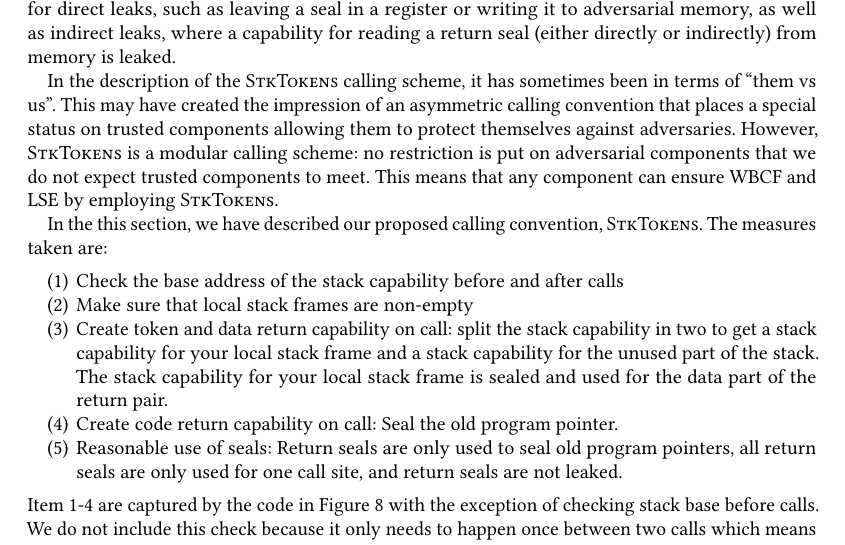
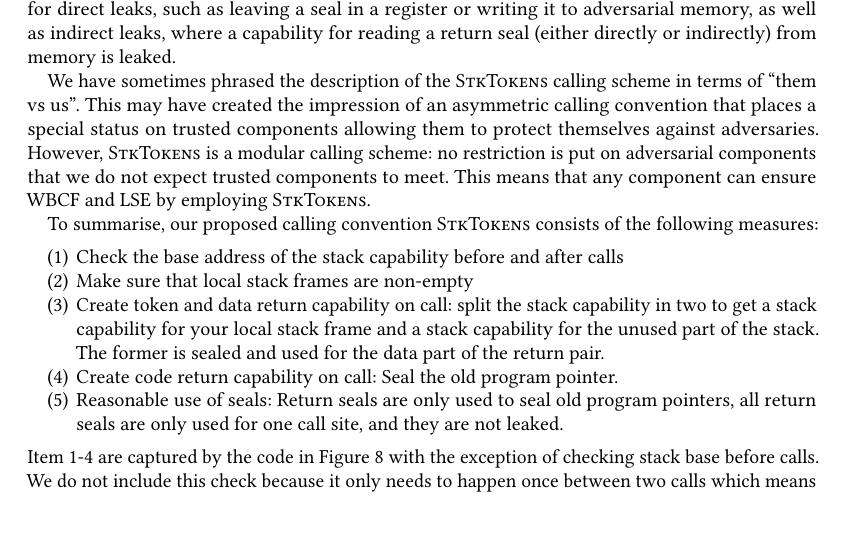
Before and after one commit to dominiquedevriese/capability-machine-reasoning-on-paper, a LaTeX paper (fully-abstract-comp/popl2019/paper.tex): part of page 12 of 27, cut so that both start at the same text, the shorter picture padded with empty space. Compiled offline with pdfLaTeX.

Commit message:
Small shortenings in section 4.

```diff
--- a/fully-abstract-comp/popl2019/paper.tex
+++ b/fully-abstract-comp/popl2019/paper.tex
@@ -856,20 +856,20 @@ Return seals should never be leaked to adversarial code as this would allow them
 This goes for direct leaks, such as leaving a seal in a register or writing it to adversarial memory, as well as indirect leaks, where a capability for reading a return seal (either directly or indirectly) from memory is leaked.
 
 % Note about them vs us, we do nothing that they couldn't do
-In the description of the \stktokens{} calling scheme, it has sometimes been in terms of ``them vs us''.
+We have sometimes phrased the description of the \stktokens{} calling scheme in terms of ``them vs us''.
 This may have created the impression of an asymmetric calling convention that places a special status on trusted components allowing them to protect themselves against adversaries.
 However, \stktokens{} is a modular calling scheme: no restriction is put on adversarial components that we do not expect trusted components to meet.
 This means that any component can ensure WBCF and LSE by employing \stktokens{}.
 % KJAA: ^-- Assuming that there is a global stack address capability, no? Can I "suddenly" begin to impose \stktokens{}?
 
 % Summary of CC
-In the this section, we have described our proposed calling convention, \stktokens{}. The measures taken are:
+To summarise, our proposed calling convention \stktokens{} consists of the following measures:
 \begin{enumerate}
 \item \label{item:check-stkb} Check the base address of the stack capability before and after calls
 \item \label{item:non-empty-sf} Make sure that local stack frames are non-empty
-\item \label{item:return-data} Create token and data return capability on call: split the stack capability in two to get a stack capability for your local stack frame and a stack capability for the unused part of the stack. The stack capability for your local stack frame is sealed and used for the data part of the return pair.
+\item \label{item:return-data} Create token and data return capability on call: split the stack capability in two to get a stack capability for your local stack frame and a stack capability for the unused part of the stack. The former is sealed and used for the data part of the return pair.
 \item \label{item:return-code} Create code return capability on call: Seal the old program pointer.
-\item Reasonable use of seals: Return seals are only used to seal old program pointers, all return seals are only used for one call site, and return seals are not leaked.
+\item Reasonable use of seals: Return seals are only used to seal old program pointers, all return seals are only used for one call site, and they are not leaked.
 \end{enumerate}
 Item~\ref{item:check-stkb}-\ref{item:return-code} are captured by the code in Figure~\ref{fig:call-code} with the exception of checking stack base before calls. We do not include this check because it only needs to happen once between two calls which means that the check after a call suffices if the base of the stack pointer is not changed subsequently.
 
```
